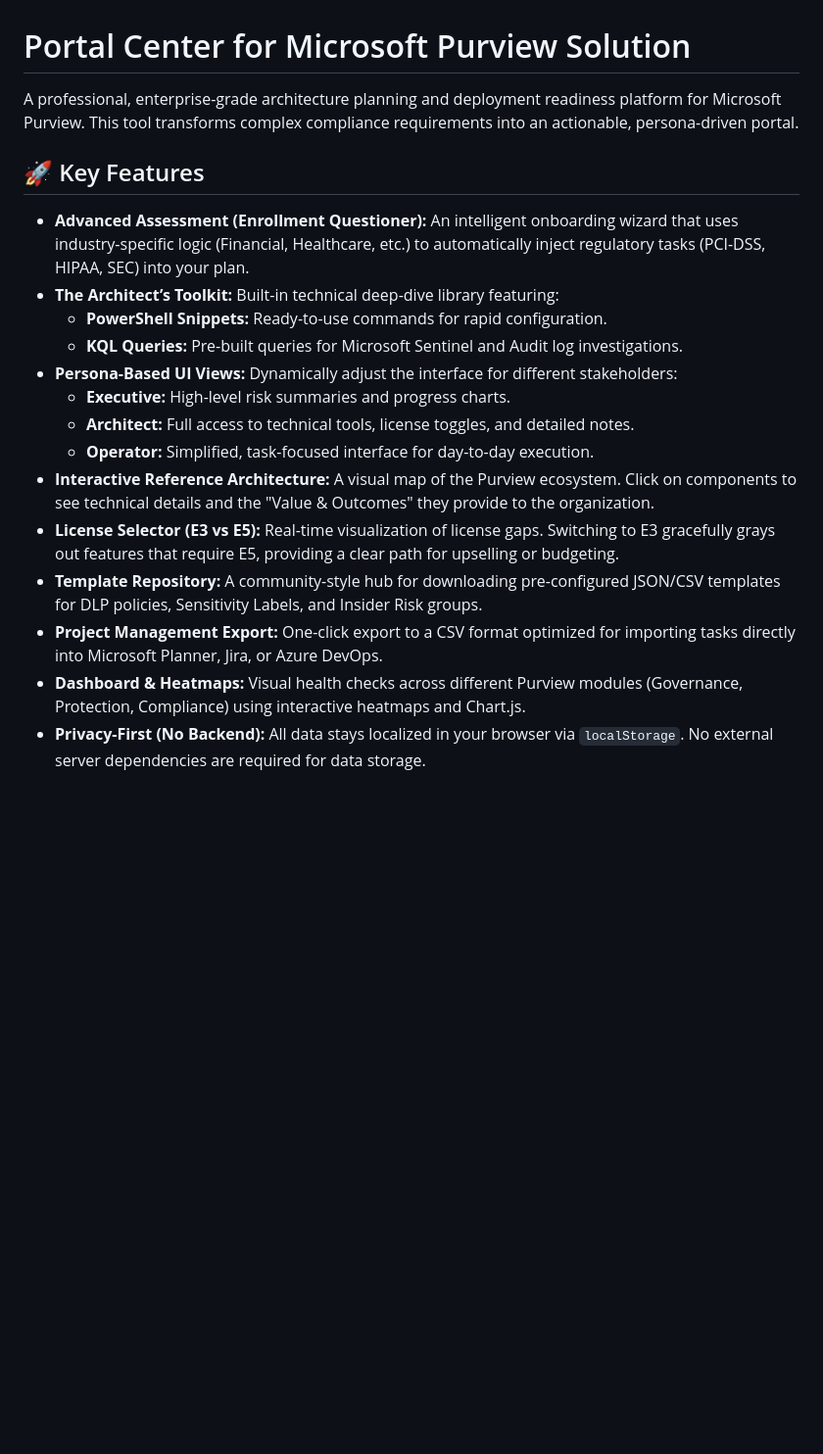
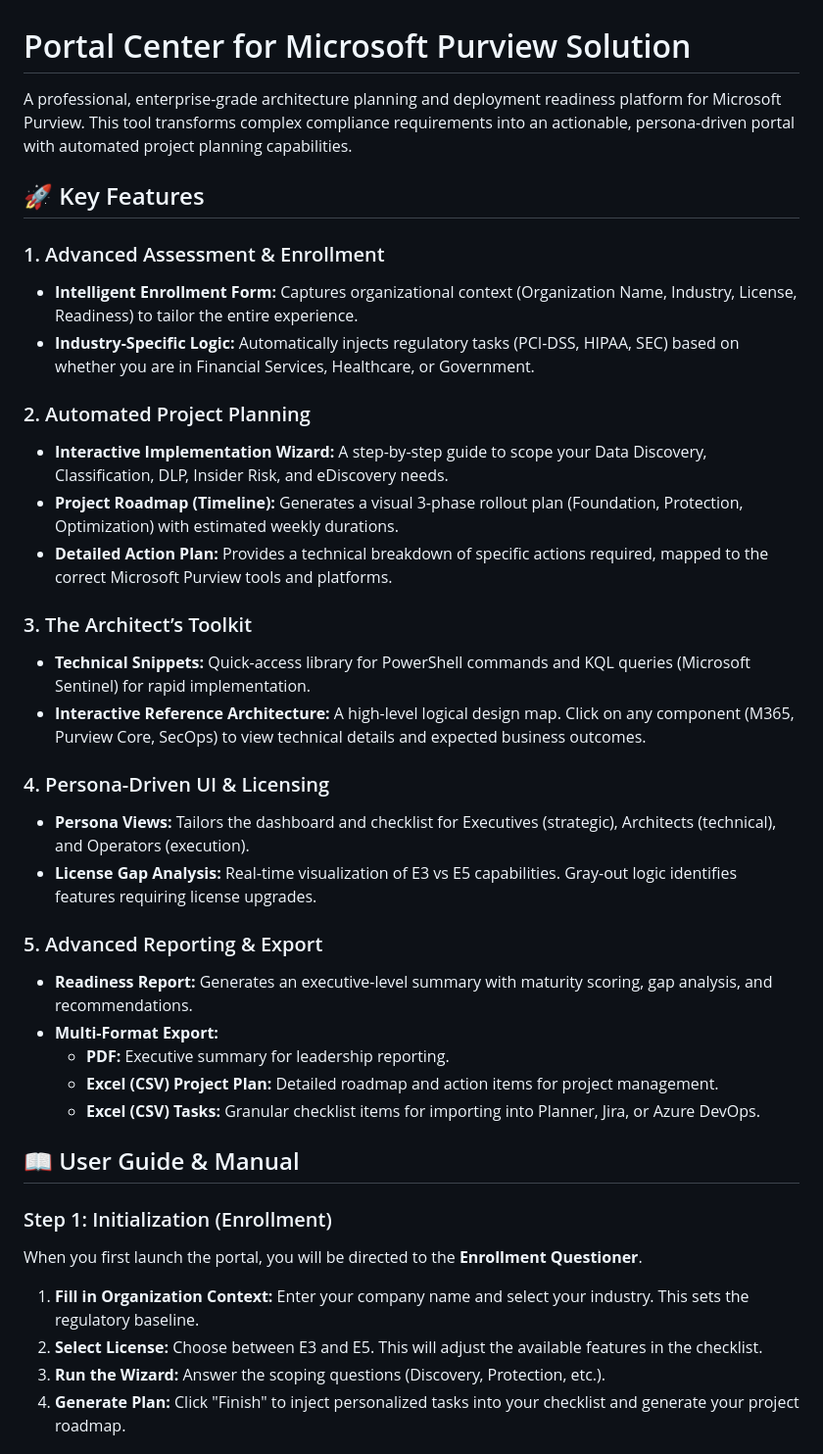
Before and after one commit to DekBaCom/purview-checklist, a Markdown page: README.md, the part around one of its changes. Shown at 98% size. GitHub-like rendering; blank space fills up the shorter version.

```diff
--- a/README.md
+++ b/README.md
@@ -1,20 +1,39 @@
 # Portal Center for Microsoft Purview Solution
 
-A professional, enterprise-grade architecture planning and deployment readiness platform for Microsoft Purview. This tool transforms complex compliance requirements into an actionable, persona-driven portal.
+A professional, enterprise-grade architecture planning and deployment readiness platform for Microsoft Purview. This tool transforms complex compliance requirements into an actionable, persona-driven portal with automated project planning capabilities.
 
 ## 🚀 Key Features
 
-- **Advanced Assessment (Enrollment Questioner):** An intelligent onboarding wizard that uses industry-specific logic (Financial, Healthcare, etc.) to automatically inject regulatory tasks (PCI-DSS, HIPAA, SEC) into your plan.
-- **The Architect’s Toolkit:** Built-in technical deep-dive library featuring:
-  - **PowerShell Snippets:** Ready-to-use commands for rapid configuration.
-  - **KQL Queries:** Pre-built queries for Microsoft Sentinel and Audit log investigations.
-- **Persona-Based UI Views:** Dynamically adjust the interface for different stakeholders:
-  - **Executive:** High-level risk summaries and progress charts.
-  - **Architect:** Full access to technical tools, license toggles, and detailed notes.
-  - **Operator:** Simplified, task-focused interface for day-to-day execution.
-- **Interactive Reference Architecture:** A visual map of the Purview ecosystem. Click on components to see technical details and the "Value & Outcomes" they provide to the organization.
-- **License Selector (E3 vs E5):** Real-time visualization of license gaps. Switching to E3 gracefully grays out features that require E5, providing a clear path for upselling or budgeting.
-- **Template Repository:** A community-style hub for downloading pre-configured JSON/CSV templates for DLP policies, Sensitivity Labels, and Insider Risk groups.
-- **Project Management Export:** One-click export to a CSV format optimized for importing tasks directly into Microsoft Planner, Jira, or Azure DevOps.
-- **Dashboard & Heatmaps:** Visual health checks across different Purview modules (Governance, Protection, Compliance) using interactive heatmaps and Chart.js.
-- **Privacy-First (No Backend):** All data stays localized in your browser via `localStorage`. No external server dependencies are required for data storage.
+### 1. Advanced Assessment & Enrollment
+- **Intelligent Enrollment Form:** Captures organizational context (Organization Name, Industry, License, Readiness) to tailor the entire experience.
+- **Industry-Specific Logic:** Automatically injects regulatory tasks (PCI-DSS, HIPAA, SEC) based on whether you are in Financial Services, Healthcare, or Government.
+
+### 2. Automated Project Planning
+- **Interactive Implementation Wizard:** A step-by-step guide to scope your Data Discovery, Classification, DLP, Insider Risk, and eDiscovery needs.
+- **Project Roadmap (Timeline):** Generates a visual 3-phase rollout plan (Foundation, Protection, Optimization) with estimated weekly durations.
+- **Detailed Action Plan:** Provides a technical breakdown of specific actions required, mapped to the correct Microsoft Purview tools and platforms.
+
+### 3. The Architect’s Toolkit
+- **Technical Snippets:** Quick-access library for PowerShell commands and KQL queries (Microsoft Sentinel) for rapid implementation.
+- **Interactive Reference Architecture:** A high-level logical design map. Click on any component (M365, Purview Core, SecOps) to view technical details and expected business outcomes.
+
+### 4. Persona-Driven UI & Licensing
+- **Persona Views:** Tailors the dashboard and checklist for Executives (strategic), Architects (technical), and Operators (execution).
+- **License Gap Analysis:** Real-time visualization of E3 vs E5 capabilities. Gray-out logic identifies features requiring license upgrades.
+
+### 5. Advanced Reporting & Export
+- **Readiness Report:** Generates an executive-level summary with maturity scoring, gap analysis, and recommendations.
+- **Multi-Format Export:**
+  - **PDF:** Executive summary for leadership reporting.
+  - **Excel (CSV) Project Plan:** Detailed roadmap and action items for project management.
+  - **Excel (CSV) Tasks:** Granular checklist items for importing into Planner, Jira, or Azure DevOps.
+
+## 📖 User Guide & Manual
+
+### Step 1: Initialization (Enrollment)
+When you first launch the portal, you will be directed to the **Enrollment Questioner**.
+1. **Fill in Organization Context:** Enter your company name and select your industry. This sets the regulatory baseline.
+2. **Select License:** Choose between E3 and E5. This will adjust the available features in the checklist.
+3. **Run the Wizard:** Answer the scoping questions (Discovery, Protection, etc.).
+4. **Generate Plan:** Click "Finish" to inject personalized tasks into your checklist and generate your project roadmap.
+
```
Also changed, not shown: other parts of README.md (+28 -5 lines).
